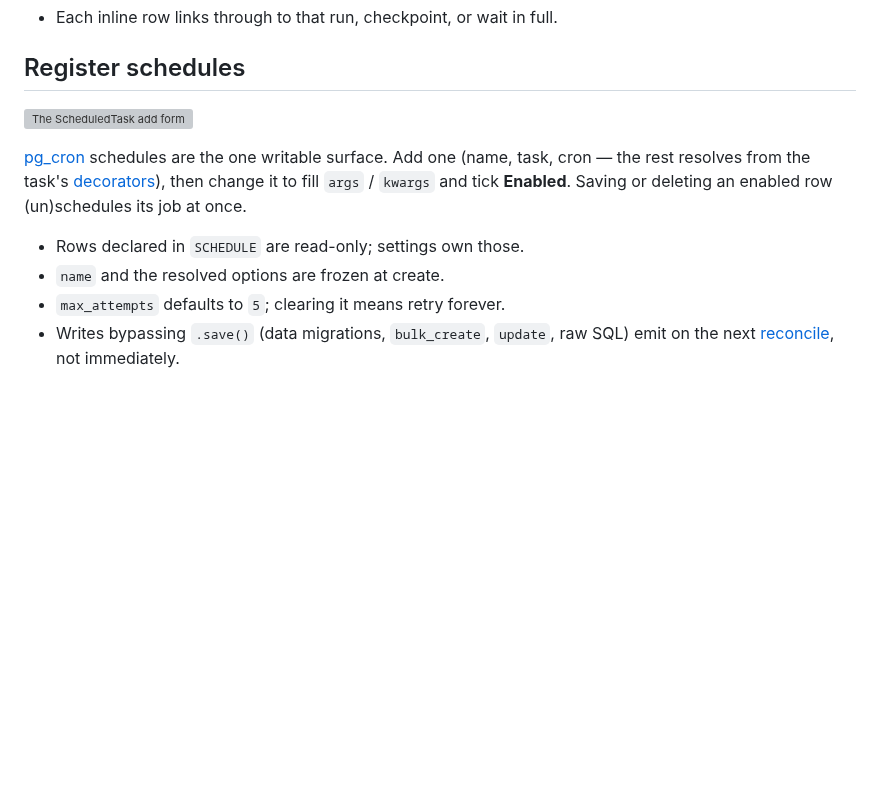
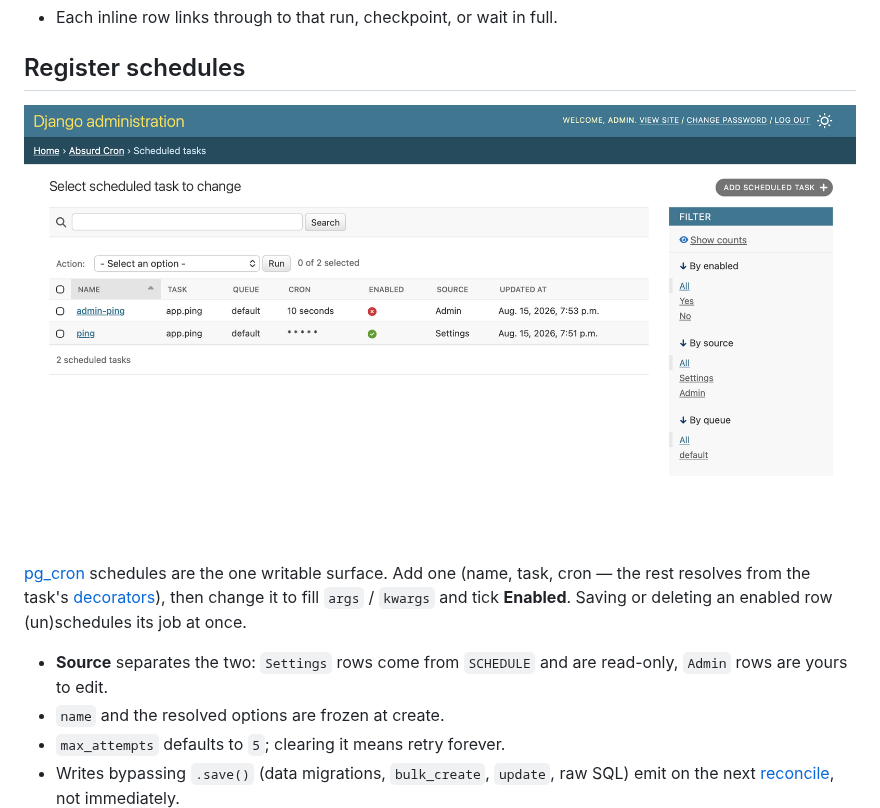
Before and after one commit to lincolnloop/django-absurd, a Markdown page: docs/web/admin.md, the part around the change. Drawn GitHub-style; pictures changed too: docs/web/assets/pg-cron-scheduled-list.png (added); blank space fills up the shorter version; grey boxes are pictures that could not be loaded.

Commit message:
docs: show the scheduled-task list instead of the add form
The changelist carries more than the empty form did: both sources side by
side, the enabled flag, and the Source filter that separates a read-only
settings row from an admin-authored one.

```diff
--- a/docs/web/admin.md
+++ b/docs/web/admin.md
@@ -30,14 +30,15 @@ right now.
 
 ## Register schedules
 
-![The ScheduledTask add form](assets/admin-schedule.png)
+![Scheduled tasks: one declared in settings, one authored in the admin](assets/pg-cron-scheduled-list.png)
 
 [pg_cron](cron-jobs.md#postgres-side-pg_cron) schedules are the one writable surface.
 Add one (name, task, cron — the rest resolves from the task's
 [decorators](tasks.md#retries-spawn-options)), then change it to fill `args` / `kwargs`
 and tick **Enabled**. Saving or deleting an enabled row (un)schedules its job at once.
 
-- Rows declared in `SCHEDULE` are read-only; settings own those.
+- **Source** separates the two: `Settings` rows come from `SCHEDULE` and are read-only,
+  `Admin` rows are yours to edit.
 - `name` and the resolved options are frozen at create.
 - `max_attempts` defaults to `5`; clearing it means retry forever.
 - Writes bypassing `.save()` (data migrations, `bulk_create`, `update`, raw SQL) emit on
```
